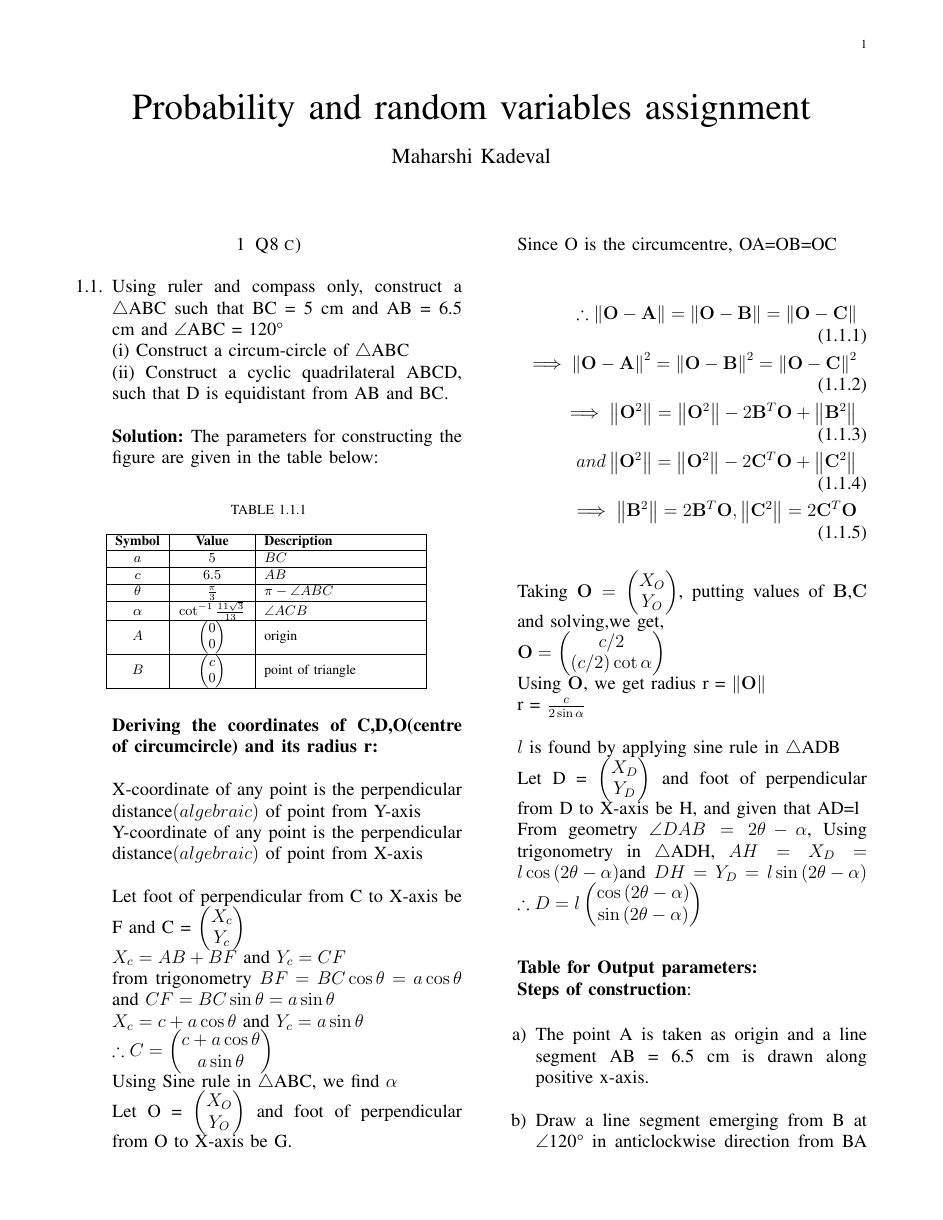
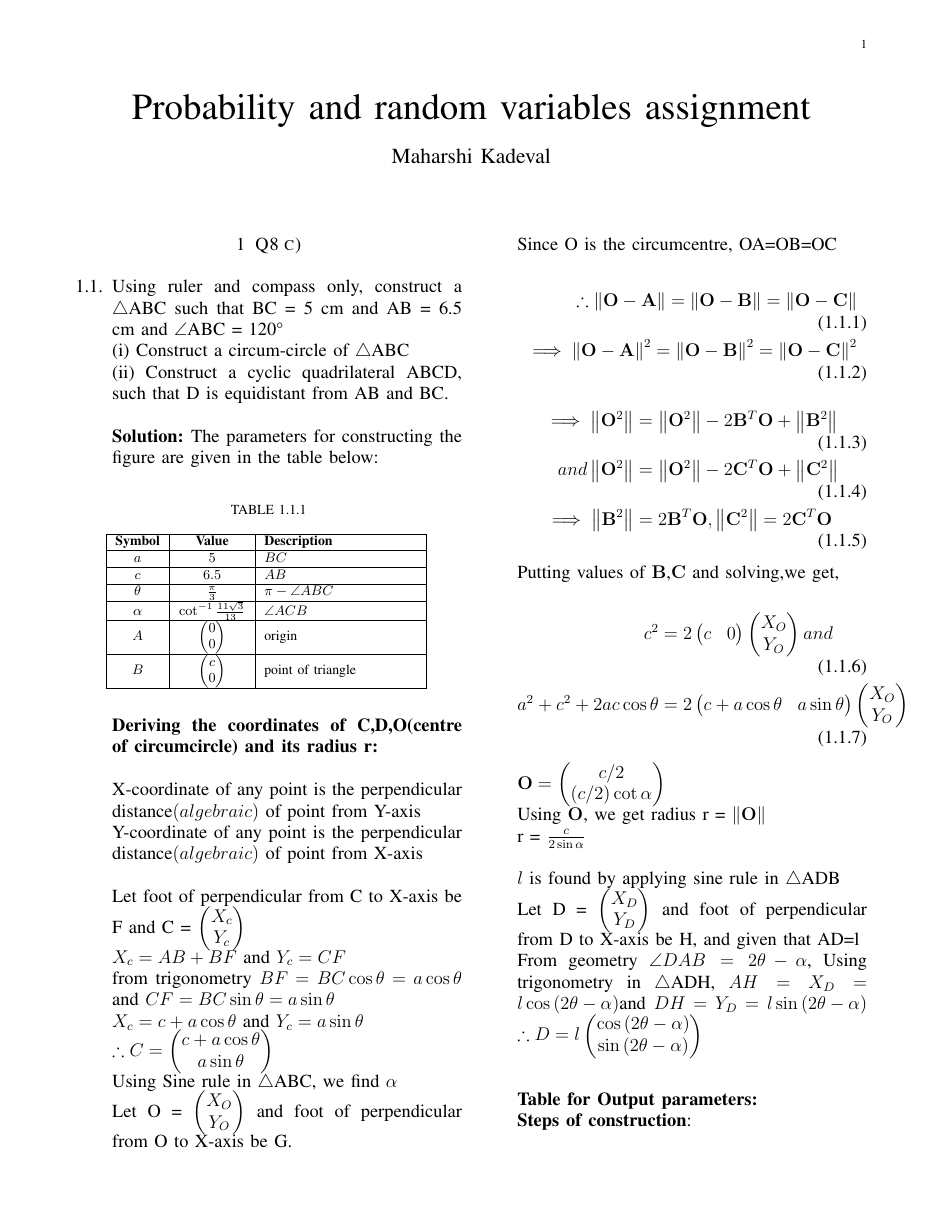
Before and after one commit to iitmaharshi/ai1110-assignments, a LaTeX problem sheet (Assignment 1/main.tex): page 1 of 2. Compiled offline with pdfLaTeX.

Commit message:
Add files via upload

```diff
--- a/Assignment 1/main.tex
+++ b/Assignment 1/main.tex
@@ -208,13 +208,19 @@ Let O = \myvec{X_O \\ Y_O} and foot of perpendicular from O to X-axis be G.\\
 Since O is the circumcentre, OA=OB=OC\\
 \begin{align}
 \therefore \norm{\vec{O} - \vec{A}} = \norm{\vec{O} - \vec{B}} = \norm{\vec{O} - \vec{C}}\\
-\implies \norm{\vec{O} - \vec{A}}^{2} = \norm{\vec{O} - \vec{B}}^{2} = \norm{\vec{O} - \vec{C}}^{2}\\
-\implies \norm{\vec{O}^{2}} = \norm{\vec{O}^{2}} - 2\vec{B}^{T}\vec{O} + \norm{\vec{B}^{2}}\\
-and \norm{\vec{O}^{2}} = \norm{\vec{O}^{2}} - 2\vec{C}^{T}\vec{O} + \norm{\vec{C}^{2}}\\
-\implies \norm{\vec{B}^{2}} = 2\vec{B}^{T}\vec{O}, \norm{\vec{C}^{2}} = 2\vec{C}^{T}\vec{O}
+\implies \norm{\vec{O} - \vec{A}}^{2} = \norm{\vec{O} - \vec{B}}^{2} = \norm{\vec{O} - \vec{C}}^{2}
+\end{align}
+\begin{align}
+\implies \norm{\vec{O}^{2}} &= \norm{\vec{O}^{2}} - 2\vec{B}^{T}\vec{O} + \norm{\vec{B}^{2}}\\
+and \norm{\vec{O}^{2}} &= \norm{\vec{O}^{2}} - 2\vec{C}^{T}\vec{O} + \norm{\vec{C}^{2}}\\
+\implies \norm{\vec{B}^{2}} &= 2\vec{B}^{T}\vec{O}, \norm{\vec{C}^{2}} = 2\vec{C}^{T}\vec{O}
+\end{align}
+Putting values of $\vec{B}$,$\vec{C}$ and solving,we get,\\
+\begin{align}
+c^{2}&=2\myvec{c & 0}\myvec{X_O \\ Y_O} and \\
+a^{2}+c^{2}+2ac\cos \theta&=2\myvec{c + a\cos \theta & a\sin \theta}\myvec{X_O \\ Y_O}
 \end{align}
 
-Taking $\vec{O} = \myvec{X_O \\ Y_O}$, putting values of $\vec{B}$,$\vec{C}$ and solving,we get,\\
 $\vec{O} = \myvec{c/2 \\ \brak{c/2} \cot \alpha} $ \\
 Using $\vec{O}$, we get radius r = $\norm{\vec{O}}$\\
 r = $\frac{c}{2\sin \alpha}$\\
```
Also changed, not shown: Assignment 1/main.pdf.
